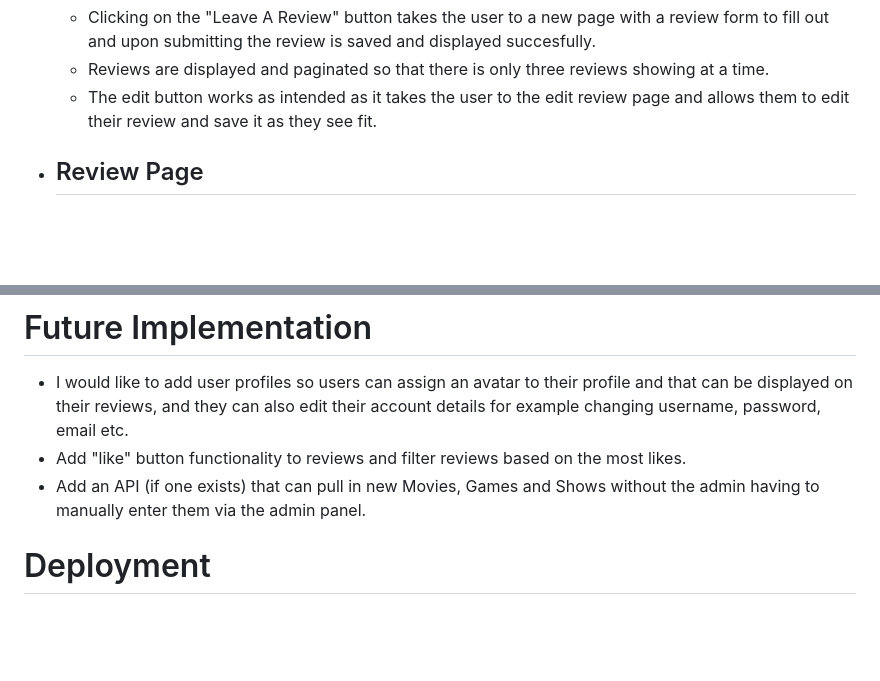
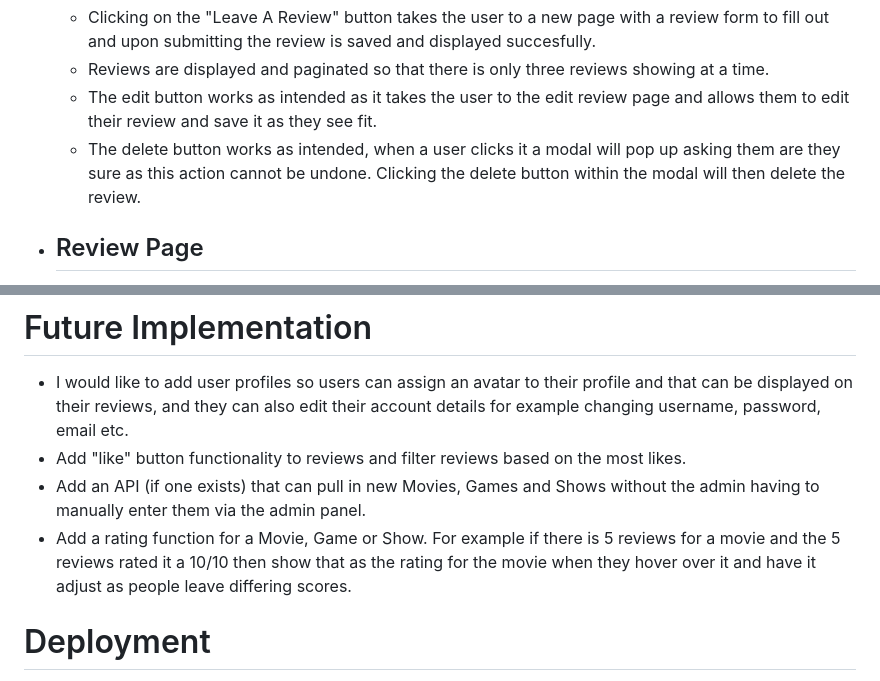
Before and after one commit to ShaneCDev/mgsreviews, a Markdown page: README.md, 2 parts joined by grey strips. Rendered like a GitHub page; blank space fills up the shorter version.

```diff
--- a/README.md
+++ b/README.md
@@ -181,6 +181,7 @@ The following was manually tested and resulted in a pass:
     - Clicking on the "Leave A Review" button takes the user to a new page with a review form to fill out and upon submitting the review is saved and displayed succesfully.
     - Reviews are displayed and paginated so that there is only three reviews showing at a time.
     - The edit button works as intended as it takes the user to the edit review page and allows them to edit their review and save it as they see fit.
+    - The delete button works as intended, when a user clicks it a modal will pop up asking them are they sure as this action cannot be undone. Clicking the delete button within the modal will then delete the review.
 - ## Review Page
     - Upon submitting the review form the user is redirected back to the page they just came from and their review is there on display.
     - Users can only leave one review, so there is no double posts instead if they have already left a review they can edit the one they posted.
@@ -198,6 +199,7 @@ The following was manually tested and resulted in a pass:
 - I would like to add user profiles so users can assign an avatar to their profile and that can be displayed on their reviews, and they can also edit their account details for example changing username, password, email etc.
 - Add "like" button functionality to reviews and filter reviews based on the most likes.
 - Add an API (if one exists) that can pull in new Movies, Games and Shows without the admin having to manually enter them via the admin panel.
+- Add a rating function for a Movie, Game or Show. For example if there is 5 reviews for a movie and the 5 reviews rated it a 10/10 then show that as the rating for the movie when they hover over it and have it adjust as people leave differing scores.
 
 # Deployment
 The website was deployed using Heroku. To deploy to Heroku:
```
